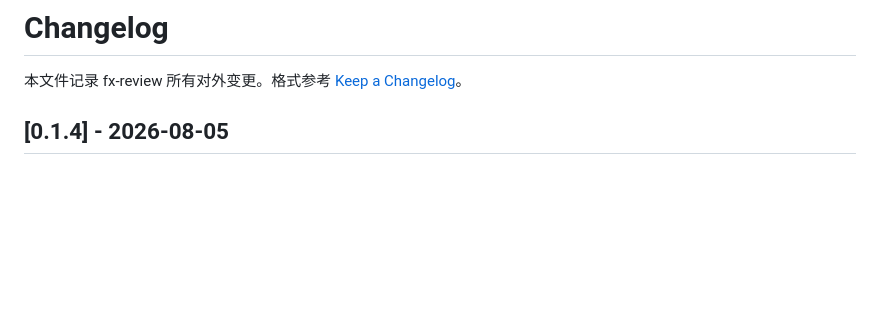
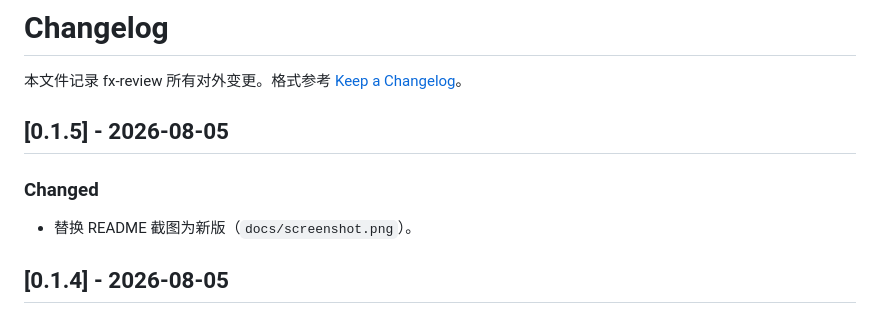
Before and after one commit to xianglifei/fx-review, a Markdown page: CHANGELOG.md, the part around the change. Rendered like a GitHub page; blank space fills up the shorter version.

Commit message:
docs: 替换 README 截图为新版
Co-Authored-By: Claude Fable 5 <noreply@anthropic.com>

```diff
--- a/CHANGELOG.md
+++ b/CHANGELOG.md
@@ -1,6 +1,11 @@
 # Changelog
 
 本文件记录 fx-review 所有对外变更。格式参考 [Keep a Changelog](https://keepachangelog.com/zh-CN/1.1.0/)。
+
+## [0.1.5] - 2026-08-05
+
+### Changed
+- 替换 README 截图为新版（`docs/screenshot.png`）。
 
 ## [0.1.4] - 2026-08-05
 
```
Also changed, not shown: docs/screenshot.png.
